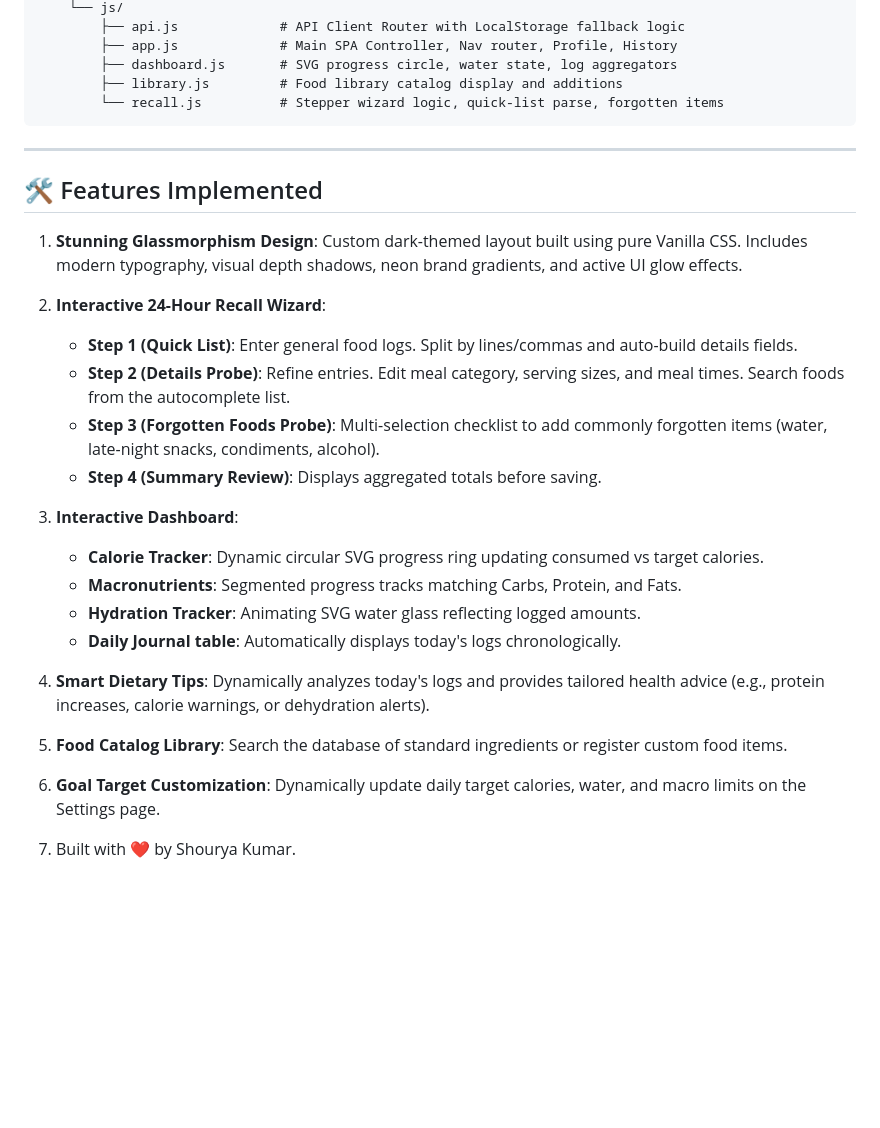
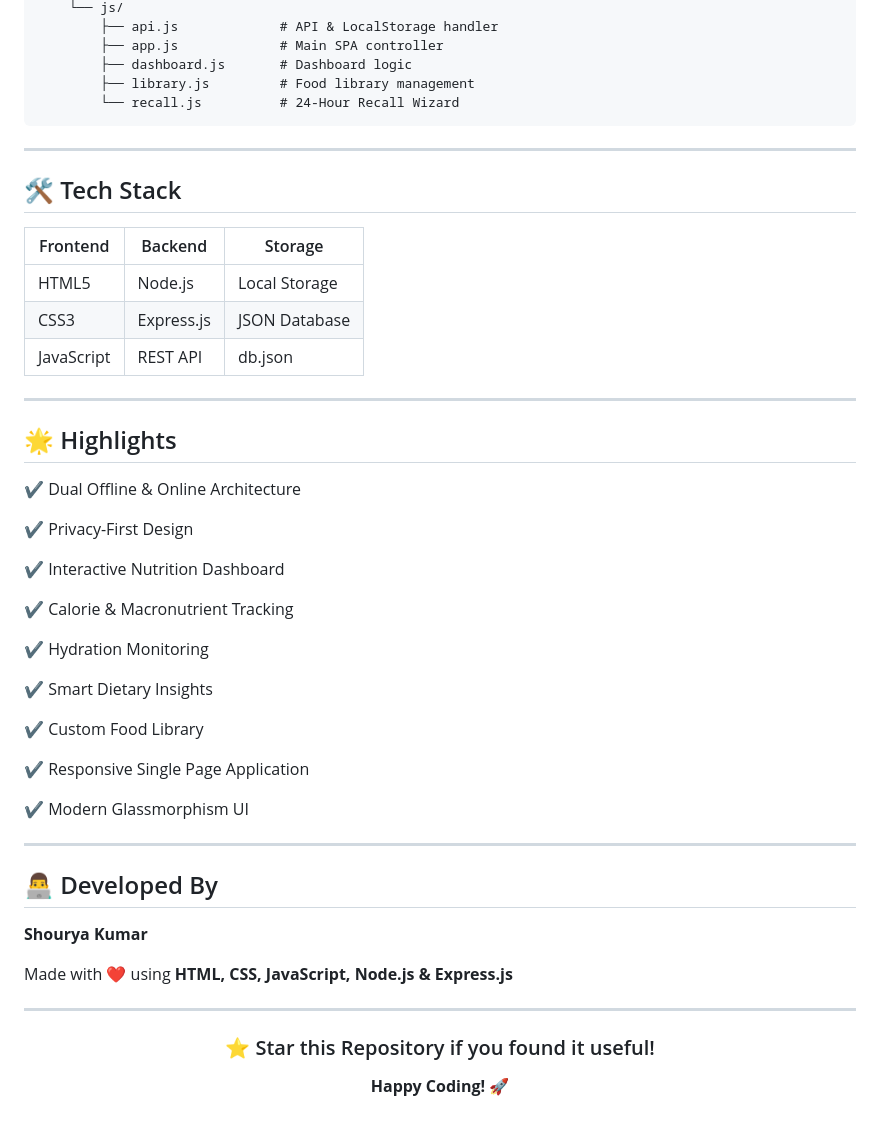
Before and after one commit to shouryakumar6290/NutraRecall, a Markdown page: README.md, the part around one of its changes. Drawn GitHub-style; blank space fills up the shorter version.

Commit message:
Revise README for improved clarity and detail
Updated the README.md to enhance project description, features, and tech stack details.

````diff
--- a/README.md
+++ b/README.md
@@ -44,25 +92,57 @@ diet-recall-app/
     └── js/
-        ├── api.js             # API Client Router with LocalStorage fallback logic
-        ├── app.js             # Main SPA Controller, Nav router, Profile, History
-        ├── dashboard.js       # SVG progress circle, water state, log aggregators
-        ├── library.js         # Food library catalog display and additions
-        └── recall.js          # Stepper wizard logic, quick-list parse, forgotten items
+        ├── api.js             # API & LocalStorage handler
+        ├── app.js             # Main SPA controller
+        ├── dashboard.js       # Dashboard logic
+        ├── library.js         # Food library management
+        └── recall.js          # 24-Hour Recall Wizard
 ```
+
 ---
-## 🛠️ Features Implemented
-1. **Stunning Glassmorphism Design**: Custom dark-themed layout built using pure Vanilla CSS. Includes modern typography, visual depth shadows, neon brand gradients, and active UI glow effects.
-2. **Interactive 24-Hour Recall Wizard**:
-   - **Step 1 (Quick List)**: Enter general food logs. Split by lines/commas and auto-build details fields.
-   - **Step 2 (Details Probe)**: Refine entries. Edit meal category, serving sizes, and meal times. Search foods from the autocomplete list.
-   - **Step 3 (Forgotten Foods Probe)**: Multi-selection checklist to add commonly forgotten items (water, late-night snacks, condiments, alcohol).
-   - **Step 4 (Summary Review)**: Displays aggregated totals before saving.
-3. **Interactive Dashboard**:
-   - **Calorie Tracker**: Dynamic circular SVG progress ring updating consumed vs target calories.
-   - **Macronutrients**: Segmented progress tracks matching Carbs, Protein, and Fats.
-   - **Hydration Tracker**: Animating SVG water glass reflecting logged amounts.
-   - **Daily Journal table**: Automatically displays today's logs chronologically.
-4. **Smart Dietary Tips**: Dynamically analyzes today's logs and provides tailored health advice (e.g., protein increases, calorie warnings, or dehydration alerts).
-5. **Food Catalog Library**: Search the database of standard ingredients or register custom food items.
-6. **Goal Target Customization**: Dynamically update daily target calories, water, and macro limits on the Settings page.
 
-7. Built with ❤️ by Shourya Kumar.
+## 🛠 Tech Stack
+
+| Frontend | Backend | Storage |
+|----------|---------|----------|
+| HTML5 | Node.js | Local Storage |
+| CSS3 | Express.js | JSON Database |
+| JavaScript | REST API | db.json |
+
+---
+
+## 🌟 Highlights
+
+✔ Dual Offline & Online Architecture
+
+✔ Privacy-First Design
+
+✔ Interactive Nutrition Dashboard
+
+✔ Calorie & Macronutrient Tracking
+
+✔ Hydration Monitoring
+
+✔ Smart Dietary Insights
+
+✔ Custom Food Library
+
+✔ Responsive Single Page Application
+
+✔ Modern Glassmorphism UI
+
+---
+
+## 👨‍💻 Developed By
+
+**Shourya Kumar**
+
+Made with ❤️ using **HTML, CSS, JavaScript, Node.js & Express.js**
+
+---
+
+<div align="center">
+
+### ⭐ Star this Repository if you found it useful!
+
+**Happy Coding! 🚀**
+
+</div>
````
Also changed, not shown: other parts of README.md (+85 -37 lines).
